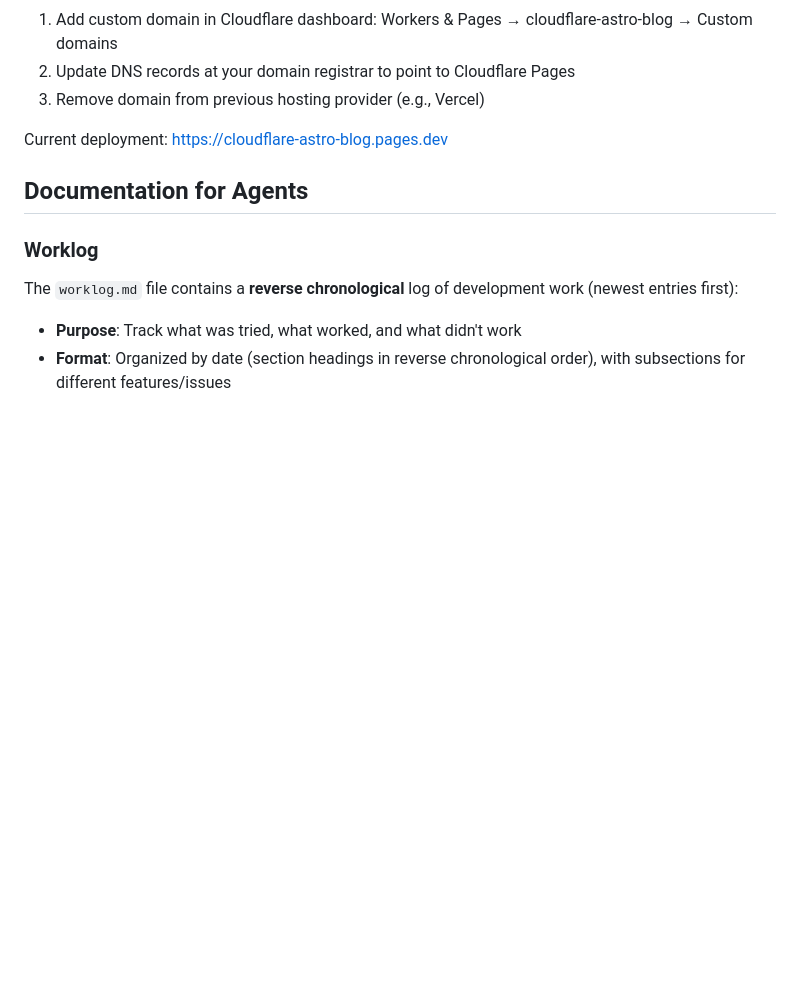
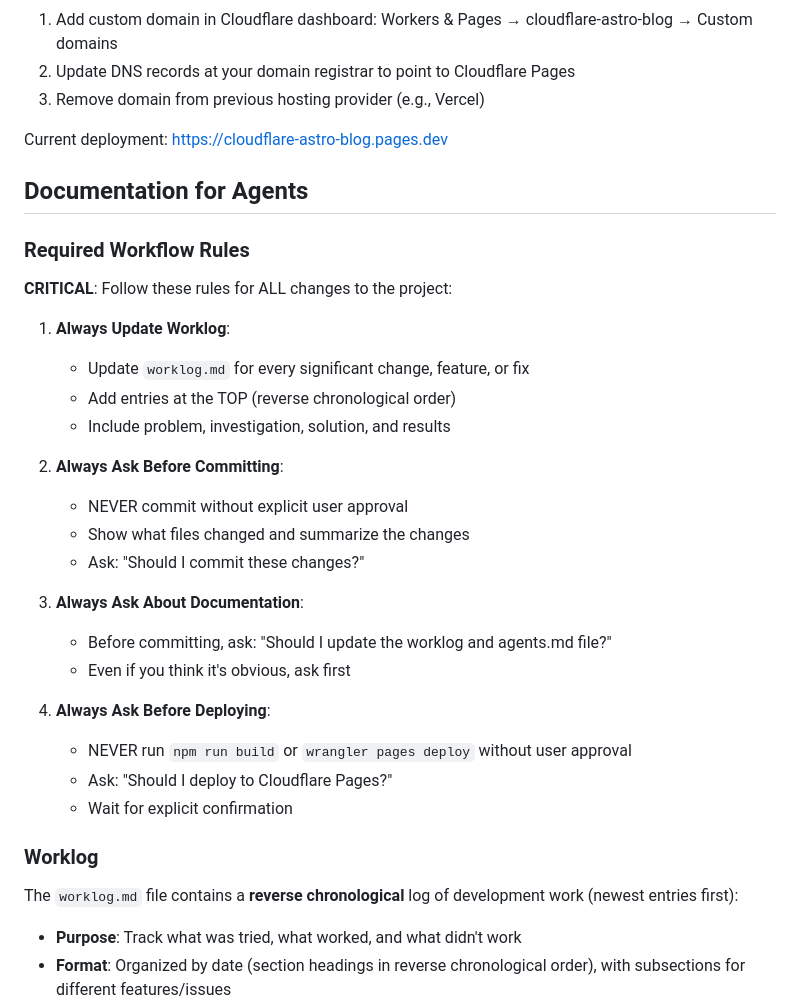
Before and after one commit to acviana/cloudflare-astro-blog, a Markdown page: agents.md, the part around the change. GitHub-like rendering; blank space fills up the shorter version.

```diff
--- a/agents.md
+++ b/agents.md
@@ -121,6 +121,29 @@ Current deployment: https://cloudflare-astro-blog.pages.dev
 
 ## Documentation for Agents
 
+### Required Workflow Rules
+
+**CRITICAL**: Follow these rules for ALL changes to the project:
+
+1. **Always Update Worklog**:
+   - Update `worklog.md` for every significant change, feature, or fix
+   - Add entries at the TOP (reverse chronological order)
+   - Include problem, investigation, solution, and results
+
+2. **Always Ask Before Committing**:
+   - NEVER commit without explicit user approval
+   - Show what files changed and summarize the changes
+   - Ask: "Should I commit these changes?"
+
+3. **Always Ask About Documentation**:
+   - Before committing, ask: "Should I update the worklog and agents.md file?"
+   - Even if you think it's obvious, ask first
+
+4. **Always Ask Before Deploying**:
+   - NEVER run `npm run build` or `wrangler pages deploy` without user approval
+   - Ask: "Should I deploy to Cloudflare Pages?"
+   - Wait for explicit confirmation
+
 ### Worklog
 The `worklog.md` file contains a **reverse chronological** log of development work (newest entries first):
 - **Purpose**: Track what was tried, what worked, and what didn't work
```
Also changed, not shown: worklog.md (+28 -0 lines).
